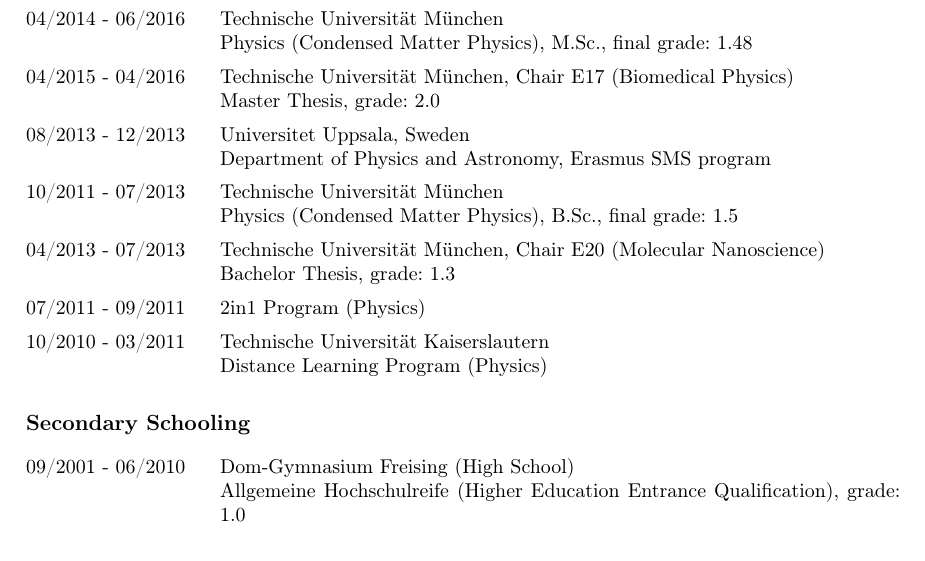
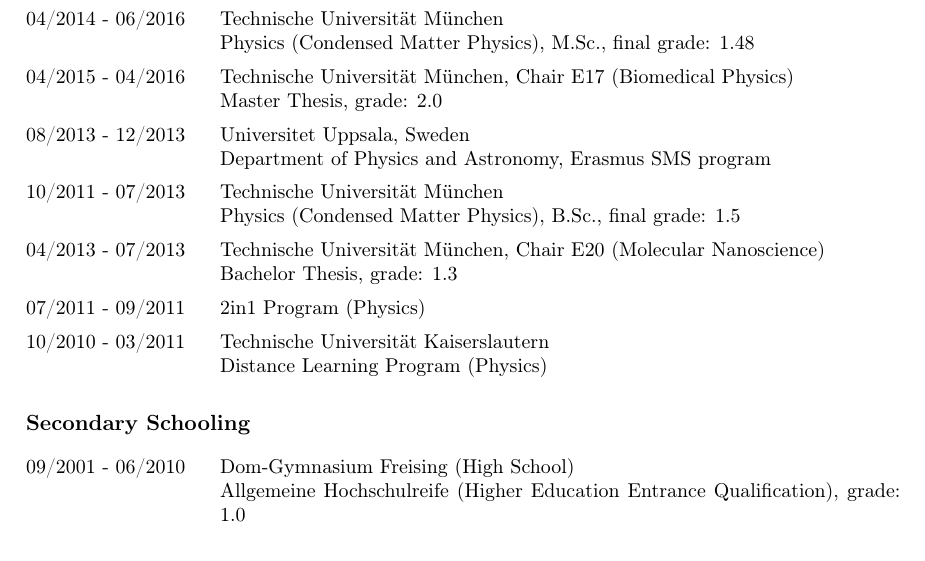
Before and after one commit to pylipp/tex-cv, a LaTeX book (main.tex): part of the page, cut so that both start at the same text. Compiled offline with pdfLaTeX.

Commit message:
Use English language settings.

```diff
--- a/main.tex
+++ b/main.tex
@@ -3,7 +3,7 @@
 \usepackage[utf8]{inputenc}
 \usepackage[T1]{fontenc}
 \usepackage[margin=3cm]{geometry}
-\usepackage[german]{babel}
+\usepackage[english]{babel}
 \usepackage{graphicx}
 \usepackage{longtable}
 \usepackage{pbox}
```
